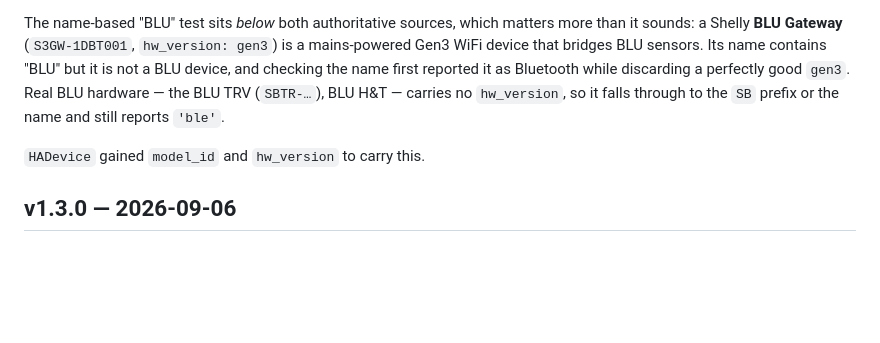
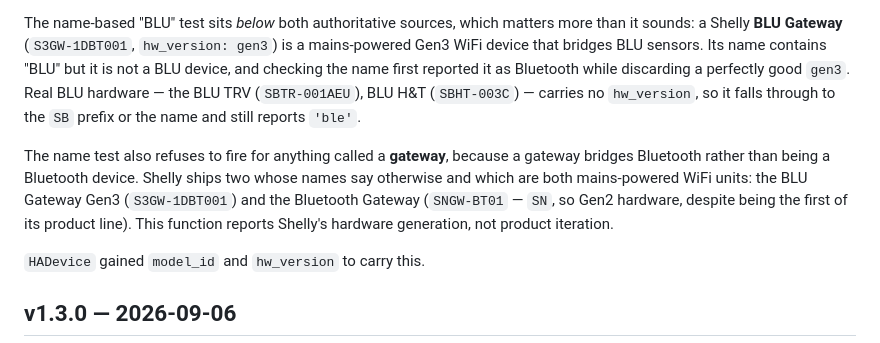
Before and after one commit to TheIcelandicguy/ha-device-dashboard-card, a Markdown page: CHANGELOG.md, the part around the change. Rendered like a GitHub page; blank space fills up the shorter version.

Commit message:
docs(changelog): the gateway rule, and the real BLU model codes
Missed from the previous commit — its CHANGELOG edit failed on a stale anchor
while the code, tests and push went ahead regardless.

Co-Authored-By: Claude Opus 5 (1M context) <noreply@anthropic.com>

```diff
--- a/CHANGELOG.md
+++ b/CHANGELOG.md
@@ -35,8 +35,15 @@ more than it sounds: a Shelly **BLU Gateway** (`S3GW-1DBT001`, `hw_version:
 gen3`) is a mains-powered Gen3 WiFi device that bridges BLU sensors. Its name
 contains "BLU" but it is not a BLU device, and checking the name first reported
 it as Bluetooth while discarding a perfectly good `gen3`. Real BLU hardware —
-the BLU TRV (`SBTR-…`), BLU H&T — carries no `hw_version`, so it falls through
-to the `SB` prefix or the name and still reports `'ble'`.
+the BLU TRV (`SBTR-001AEU`), BLU H&T (`SBHT-003C`) — carries no `hw_version`, so
+it falls through to the `SB` prefix or the name and still reports `'ble'`.
+
+The name test also refuses to fire for anything called a **gateway**, because a
+gateway bridges Bluetooth rather than being a Bluetooth device. Shelly ships two
+whose names say otherwise and which are both mains-powered WiFi units: the BLU
+Gateway Gen3 (`S3GW-1DBT001`) and the Bluetooth Gateway (`SNGW-BT01` — `SN`, so
+Gen2 hardware, despite being the first of its product line). This function
+reports Shelly's hardware generation, not product iteration.
 
 `HADevice` gained `model_id` and `hw_version` to carry this.
 
```
